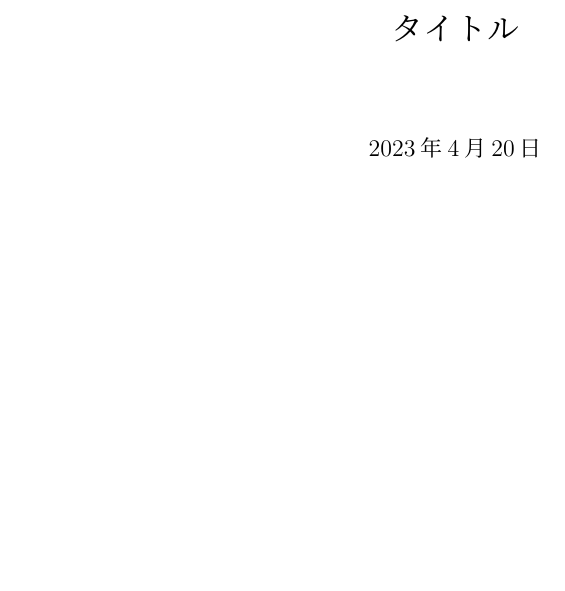
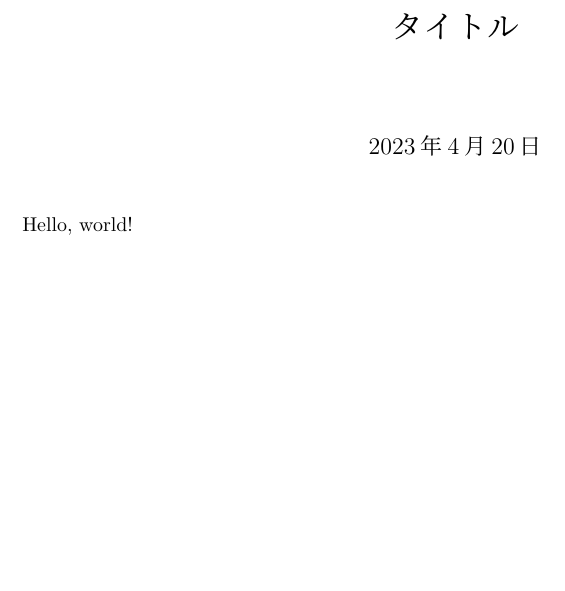
Before and after one commit to Tetsugo-02/report-of-RIKO, a LaTeX document (test.tex): part of the page, cut so that both start at the same text, the shorter picture padded with empty space. Compiled offline with pLaTeX and dvipdfmx.

Commit message:
test commit

```diff
--- a/test.tex
+++ b/test.tex
@@ -6,5 +6,6 @@
 
 \begin{document}
 \maketitle
+Hello, world!
 
 \end{document}
```
